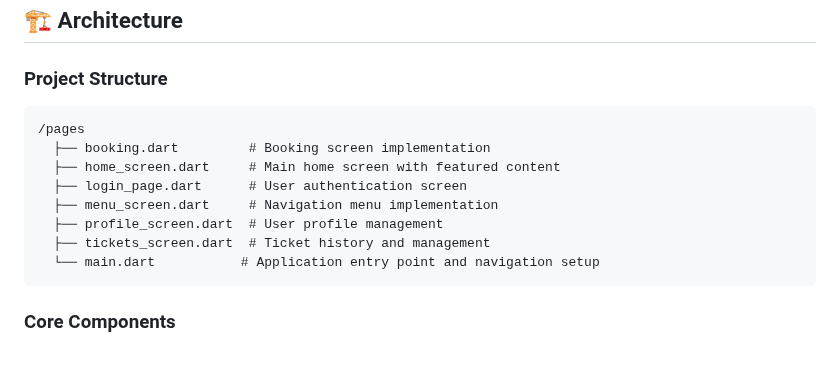
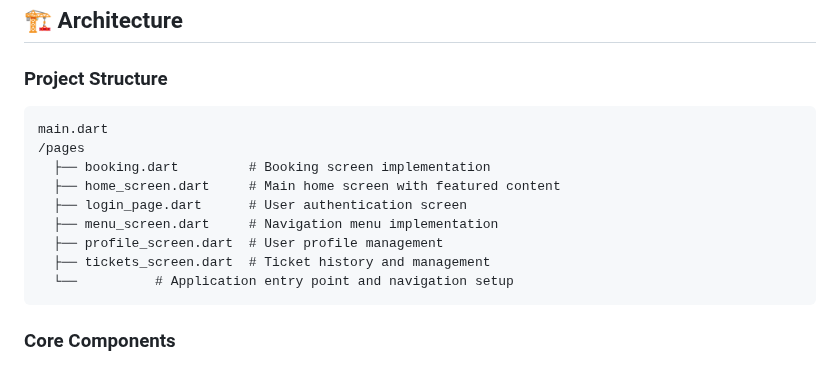
Before and after one commit to M-Pascal/BussPass_MobileApp_PLD_16, a Markdown page: README.md, the part around the change. Drawn GitHub-style.

````diff
--- a/README.md
+++ b/README.md
@@ -7,6 +7,7 @@ BussPass is a mobile application built with Flutter that provides a comprehensiv
 
 ### Project Structure
 ```
+main.dart
 /pages
   ├── booking.dart         # Booking screen implementation
   ├── home_screen.dart     # Main home screen with featured content
@@ -14,7 +15,7 @@ BussPass is a mobile application built with Flutter that provides a comprehensiv
   ├── menu_screen.dart     # Navigation menu implementation
   ├── profile_screen.dart  # User profile management
   ├── tickets_screen.dart  # Ticket history and management
-  └── main.dart           # Application entry point and navigation setup
+  └──          # Application entry point and navigation setup
 ```
 
 ### Core Components
````
